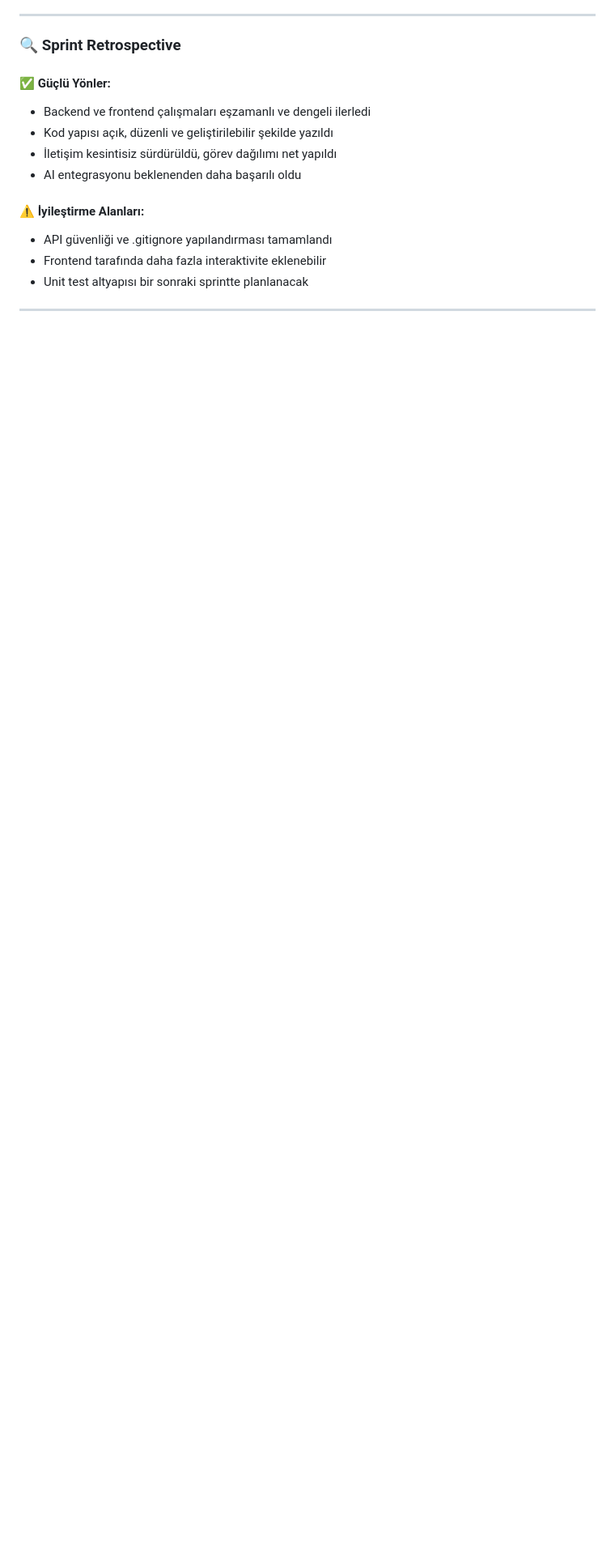
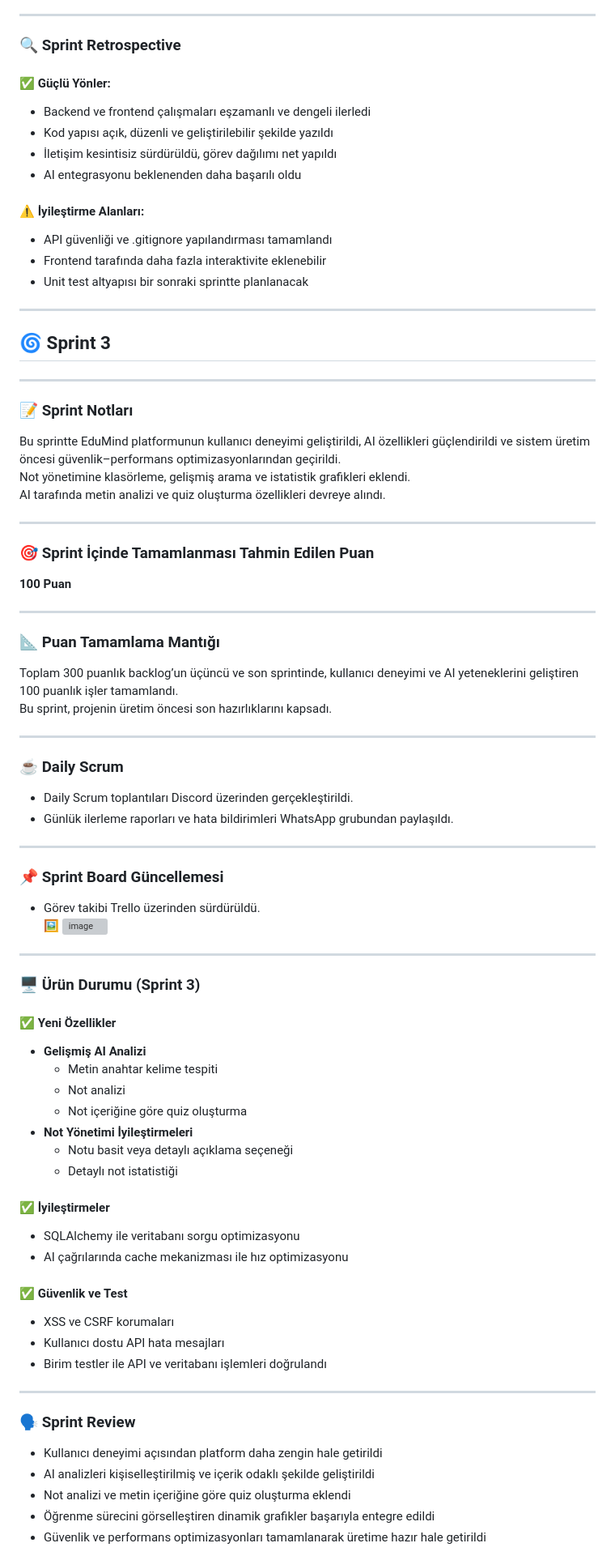
Before and after one commit to EcemKonca/Bootcamp---Grup-39, a Markdown page: README.md, the part around one of its changes. Shown at 81% size. Drawn GitHub-style; blank space fills up the shorter version; grey boxes are pictures that could not be loaded.

Commit message:
docs: add Sprint 3 section to README

```diff
--- a/README.md
+++ b/README.md
@@ -262,3 +262,67 @@ Toplam 300 puanlık backlog'un ikinci sprintinde, ürünün teknik altyapısın
 
 ---
 
+## 🌀 Sprint 3
+
+---
+
+### 📝 Sprint Notları
+Bu sprintte EduMind platformunun kullanıcı deneyimi geliştirildi, AI özellikleri güçlendirildi ve sistem üretim öncesi güvenlik–performans optimizasyonlarından geçirildi.
+Not yönetimine klasörleme, gelişmiş arama ve istatistik grafikleri eklendi.
+AI tarafında metin analizi ve quiz oluşturma özellikleri devreye alındı.
+
+---
+
+### 🎯 Sprint İçinde Tamamlanması Tahmin Edilen Puan
+**100 Puan**
+
+---
+
+### 📐 Puan Tamamlama Mantığı
+Toplam 300 puanlık backlog’un üçüncü ve son sprintinde, kullanıcı deneyimi ve AI yeteneklerini geliştiren 100 puanlık işler tamamlandı.
+Bu sprint, projenin üretim öncesi son hazırlıklarını kapsadı.
+
+---
+
+### ☕ Daily Scrum
+- Daily Scrum toplantıları Discord üzerinden gerçekleştirildi.
+- Günlük ilerleme raporları ve hata bildirimleri WhatsApp grubundan paylaşıldı.
+
+---
+
+### 📌 Sprint Board Güncellemesi
+- Görev takibi Trello üzerinden sürdürüldü.
+🖼️ <img width="1425" height="7![img.png](img.png)47" alt="image" src="https://github.com/user-attachments/assets/xxxxx" />
+
+---
+
+### 🖥️ Ürün Durumu (Sprint 3)
+
+#### ✅ Yeni Özellikler
+- **Gelişmiş AI Analizi**
+  - Metin anahtar kelime tespiti
+  - Not analizi
+  - Not içeriğine göre quiz oluşturma
+- **Not Yönetimi İyileştirmeleri**
+  - Notu basit veya detaylı açıklama seçeneği
+  - Detaylı not istatistiği
+
+
+#### ✅ İyileştirmeler
+- SQLAlchemy ile veritabanı sorgu optimizasyonu
+- AI çağrılarında cache mekanizması ile hız optimizasyonu
+
+#### ✅ Güvenlik ve Test
+- XSS ve CSRF korumaları
+- Kullanıcı dostu API hata mesajları
+- Birim testler ile API ve veritabanı işlemleri doğrulandı
+
+---
+
+### 🗣️ Sprint Review
+- Kullanıcı deneyimi açısından platform daha zengin hale getirildi
+- AI analizleri kişiselleştirilmiş ve içerik odaklı şekilde geliştirildi
+- Not analizi ve metin içeriğine göre quiz oluşturma eklendi
+- Öğrenme sürecini görselleştiren dinamik grafikler başarıyla entegre edildi
+- Güvenlik ve performans optimizasyonları tamamlanarak üretime hazır hale getirildi
+
```
Also changed, not shown: other parts of README.md (+22 -0 lines).
